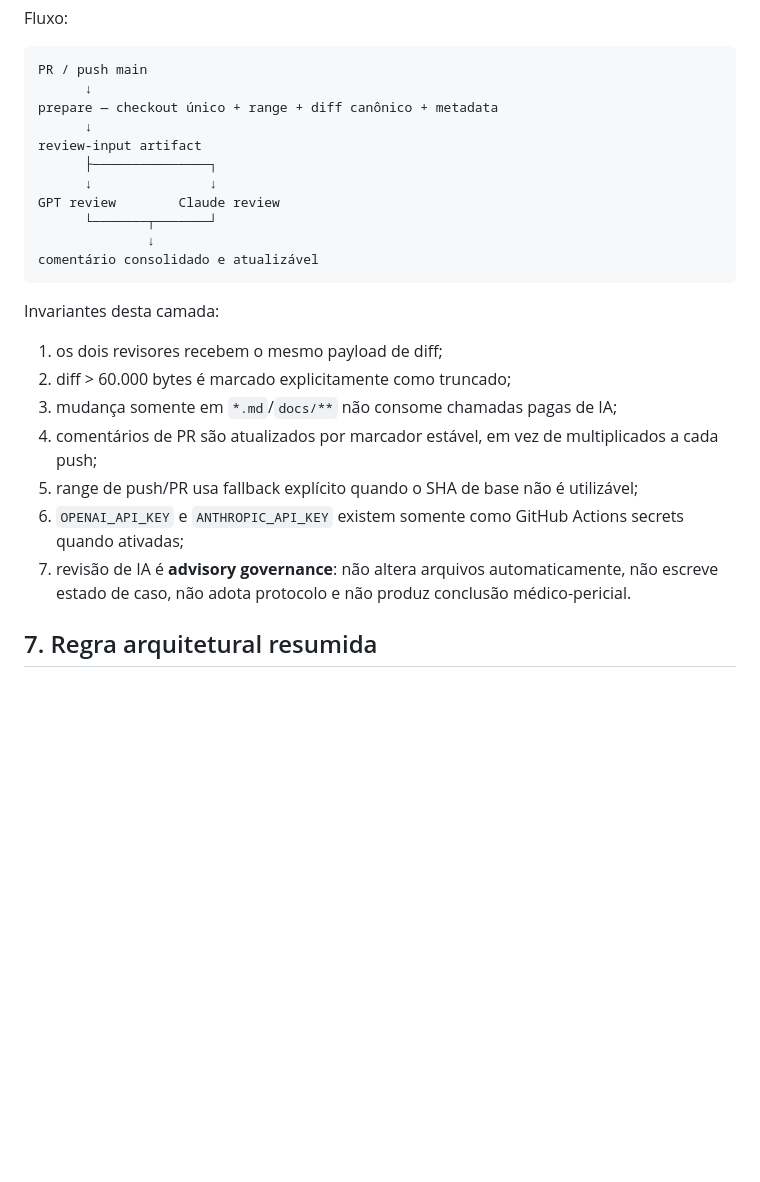
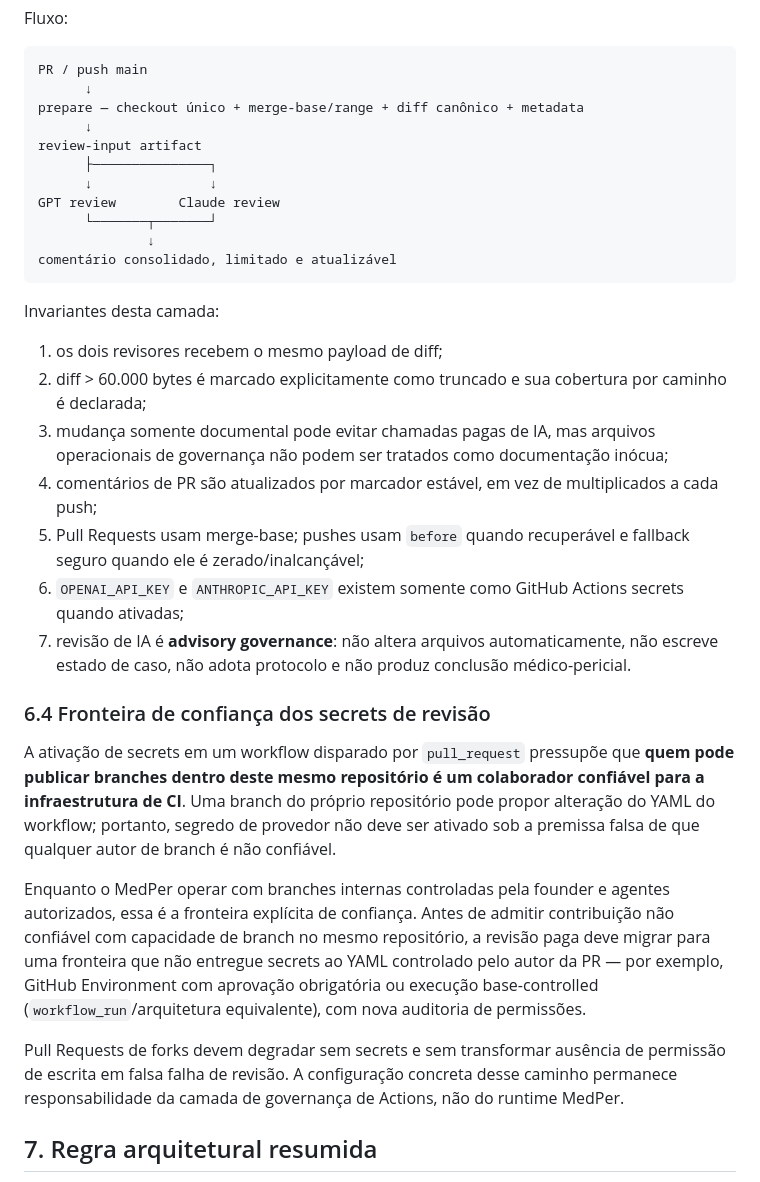
Before and after one commit to joyceradis/MedPer, a Markdown page: docs/SITE_MAP.md, the part around one of its changes. GitHub-like rendering; blank space fills up the shorter version.

Commit message:
docs: preserve AI review trust map with Actions runtime boundary

````diff
--- a/docs/SITE_MAP.md
+++ b/docs/SITE_MAP.md
@@ -152,7 +156,7 @@ Fluxo:
 ```text
 PR / push main
       ↓
-prepare — checkout único + range + diff canônico + metadata
+prepare — checkout único + merge-base/range + diff canônico + metadata
       ↓
 review-input artifact
       ├───────────────┐
@@ -160,18 +164,26 @@ review-input artifact
 GPT review        Claude review
       └───────┬───────┘
               ↓
-comentário consolidado e atualizável
+comentário consolidado, limitado e atualizável
 ```
 
 Invariantes desta camada:
 
 1. os dois revisores recebem o mesmo payload de diff;
-2. diff > 60.000 bytes é marcado explicitamente como truncado;
-3. mudança somente em `*.md`/`docs/**` não consome chamadas pagas de IA;
+2. diff > 60.000 bytes é marcado explicitamente como truncado e sua cobertura por caminho é declarada;
+3. mudança somente documental pode evitar chamadas pagas de IA, mas arquivos operacionais de governança não podem ser tratados como documentação inócua;
 4. comentários de PR são atualizados por marcador estável, em vez de multiplicados a cada push;
-5. range de push/PR usa fallback explícito quando o SHA de base não é utilizável;
+5. Pull Requests usam merge-base; pushes usam `before` quando recuperável e fallback seguro quando ele é zerado/inalcançável;
 6. `OPENAI_API_KEY` e `ANTHROPIC_API_KEY` existem somente como GitHub Actions secrets quando ativadas;
 7. revisão de IA é **advisory governance**: não altera arquivos automaticamente, não escreve estado de caso, não adota protocolo e não produz conclusão médico-pericial.
+
+### 6.4 Fronteira de confiança dos secrets de revisão
+
+A ativação de secrets em um workflow disparado por `pull_request` pressupõe que **quem pode publicar branches dentro deste mesmo repositório é um colaborador confiável para a infraestrutura de CI**. Uma branch do próprio repositório pode propor alteração do YAML do workflow; portanto, segredo de provedor não deve ser ativado sob a premissa falsa de que qualquer autor de branch é não confiável.
+
+Enquanto o MedPer operar com branches internas controladas pela founder e agentes autorizados, essa é a fronteira explícita de confiança. Antes de admitir contribuição não confiável com capacidade de branch no mesmo repositório, a revisão paga deve migrar para uma fronteira que não entregue secrets ao YAML controlado pelo autor da PR — por exemplo, GitHub Environment com aprovação obrigatória ou execução base-controlled (`workflow_run`/arquitetura equivalente), com nova auditoria de permissões.
+
+Pull Requests de forks devem degradar sem secrets e sem transformar ausência de permissão de escrita em falsa falha de revisão. A configuração concreta desse caminho permanece responsabilidade da camada de governança de Actions, não do runtime MedPer.
 
 ## 7. Regra arquitetural resumida
 
````
Also changed, not shown: other parts of docs/SITE_MAP.md (+9 -5 lines).
